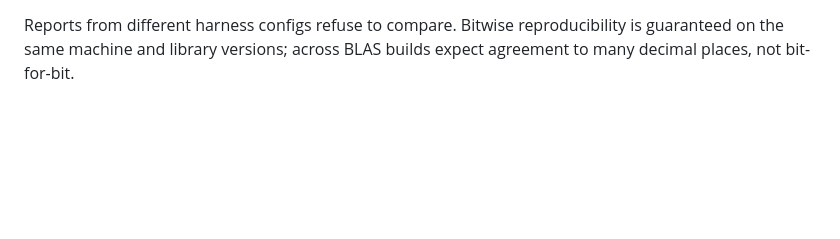
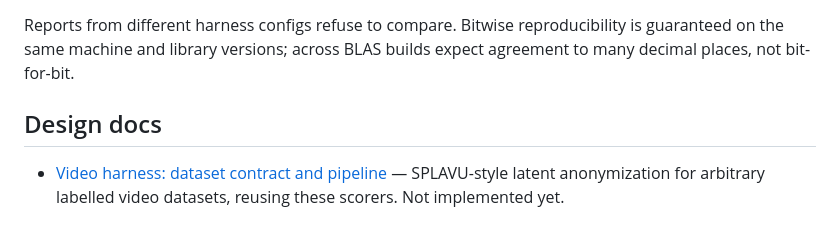
Before and after one commit to AcastaPaloma/openlatent, a Markdown page: README.md, the part around the change. GitHub-like rendering; blank space fills up the shorter version.

```diff
--- a/README.md
+++ b/README.md
@@ -69,3 +69,8 @@ for utility. Both are `null` when `before` is not at least 0.01 above chance.
 Reports from different harness configs refuse to compare. Bitwise reproducibility is
 guaranteed on the same machine and library versions; across BLAS builds expect agreement
 to many decimal places, not bit-for-bit.
+
+## Design docs
+
+- [Video harness: dataset contract and pipeline](docs/design/video-harness.md) — SPLAVU-style
+  latent anonymization for arbitrary labelled video datasets, reusing these scorers. Not implemented yet.
```
Also changed, not shown: docs/design/video-harness.md (added, +286 -0 lines).
